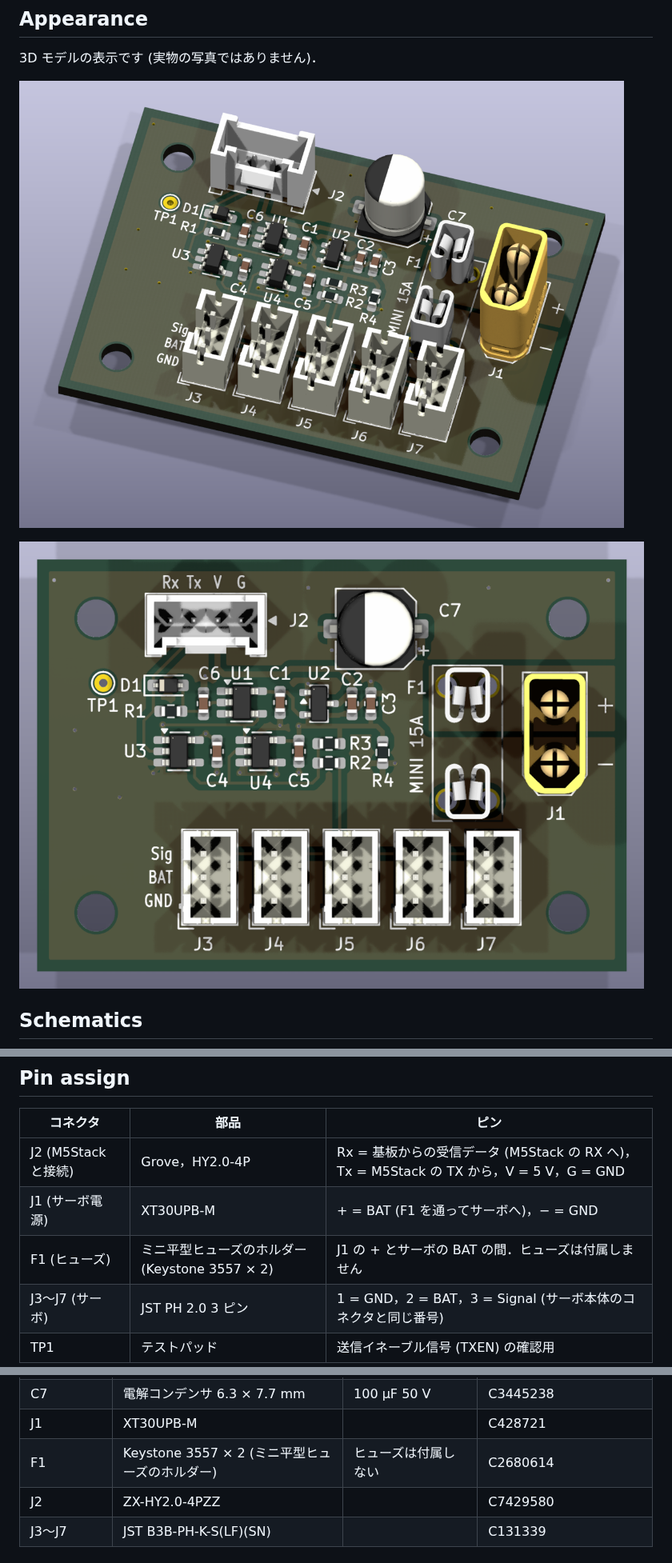
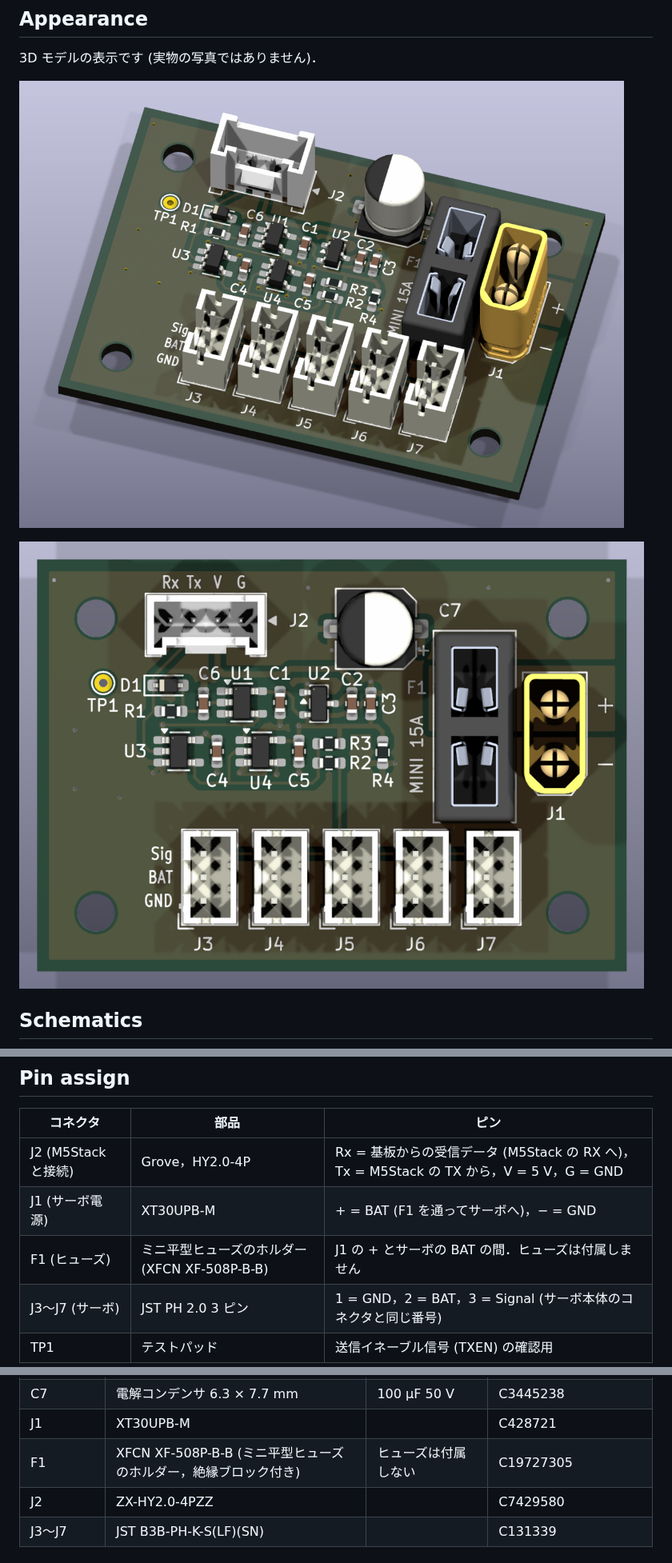
Before and after one commit to kim-xps12/m5stack_board_unitree_brushless_digital_servo, a Markdown page: README.md, 3 parts joined by grey strips. Shown at 80% size. GitHub-like rendering; pictures changed too: docs/unitree_3d.png, docs/unitree_3d_top.png.

```diff
--- a/README.md
+++ b/README.md
@@ -25,7 +25,7 @@ This board connects Unitree J288 / S288 brushless digital servos to an M5Stack c
 | --- | --- | --- |
 | J2 (M5Stack と接続) | Grove，HY2.0-4P | Rx = 基板からの受信データ (M5Stack の RX へ)，Tx = M5Stack の TX から，V = 5 V，G = GND |
 | J1 (サーボ電源) | XT30UPB-M | + = BAT (F1 を通ってサーボへ)，− = GND |
-| F1 (ヒューズ) | ミニ平型ヒューズのホルダー (Keystone 3557 × 2) | J1 の + とサーボの BAT の間．ヒューズは付属しません |
+| F1 (ヒューズ) | ミニ平型ヒューズのホルダー (XFCN XF-508P-B-B) | J1 の + とサーボの BAT の間．ヒューズは付属しません |
 | J3〜J7 (サーボ) | JST PH 2.0 3 ピン | 1 = GND，2 = BAT，3 = Signal (サーボ本体のコネクタと同じ番号) |
 | TP1 | テストパッド | 送信イネーブル信号 (TXEN) の確認用 |
 
@@ -65,7 +65,7 @@ This board connects Unitree J288 / S288 brushless digital servos to an M5Stack c
 | C6 | 0603，C0G | 100 pF | C14858 |
 | C7 | 電解コンデンサ 6.3 × 7.7 mm | 100 µF 50 V | C3445238 |
 | J1 | XT30UPB-M | | C428721 |
-| F1 | Keystone 3557 × 2 (ミニ平型ヒューズのホルダー) | ヒューズは付属しない | C2680614 |
+| F1 | XFCN XF-508P-B-B (ミニ平型ヒューズのホルダー，絶縁ブロック付き) | ヒューズは付属しない | C19727305 |
 | J2 | ZX-HY2.0-4PZZ | | C7429580 |
 | J3〜J7 | JST B3B-PH-K-S(LF)(SN) | | C131339 |
 
```
Also changed, not shown: other parts of README.md (+9 -8 lines), AGENTS.md (+1 -0 lines), docs/design.md (+9 -6 lines), docs/unitree_layout.png, 6 other files.
